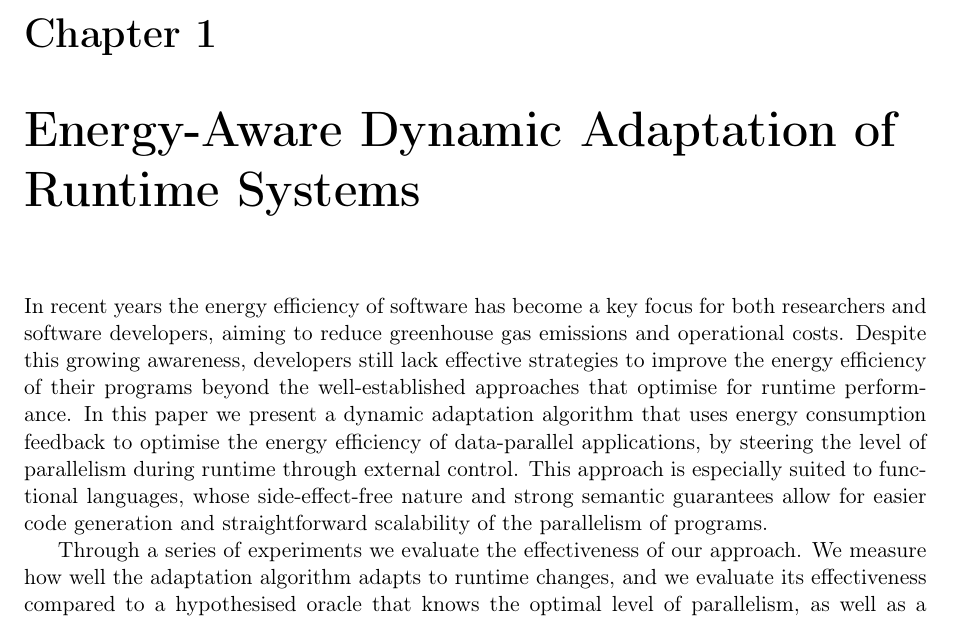
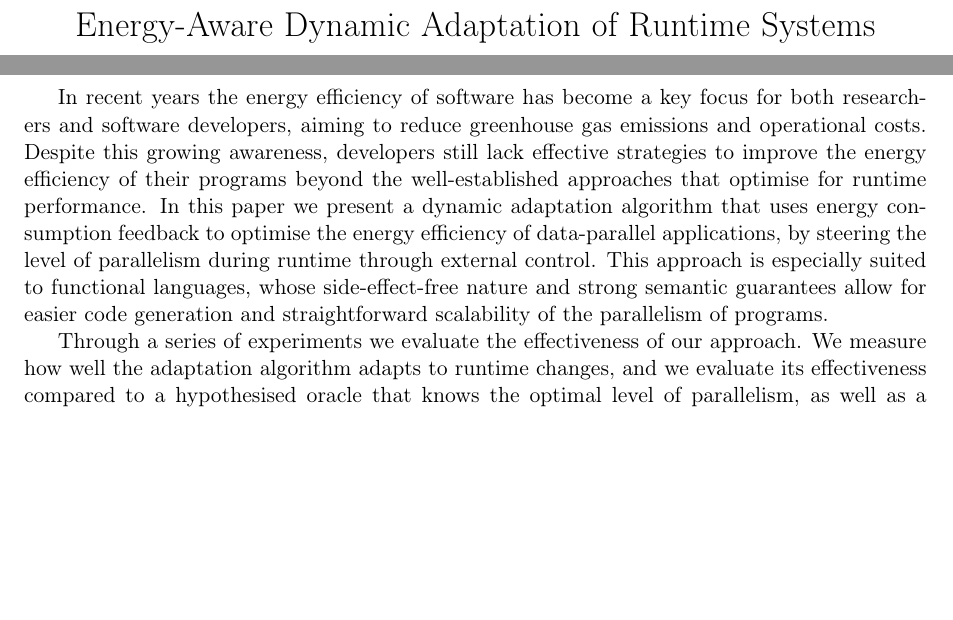
Before and after one commit to JordyAaldering/paper-mtdynamic, a LaTeX document (paper/main.tex): part of page 1 of 21 before the commit and two parts of pages 1 and 2 of 21 after it, the two joined at a grey line, cut at the place of the change, the shorter picture padded with empty space. Compiled offline with pdfLaTeX.

Commit message:
styling fixes

```diff
--- a/paper/main.tex
+++ b/paper/main.tex
@@ -69,11 +69,13 @@
 
 \author{Jordy Aaldering \and Bernard {van Gastel} \and Sven-Bodo Scholz}
 
-\date{}
+\date{2025}
 
 \begin{document}
 
-\chapter{Energy-Aware Dynamic Adaptation of Runtime Systems}
+\maketitle
+
+\setcounter{chapter}{1}
 
 \input{paper.tex}
 
```
